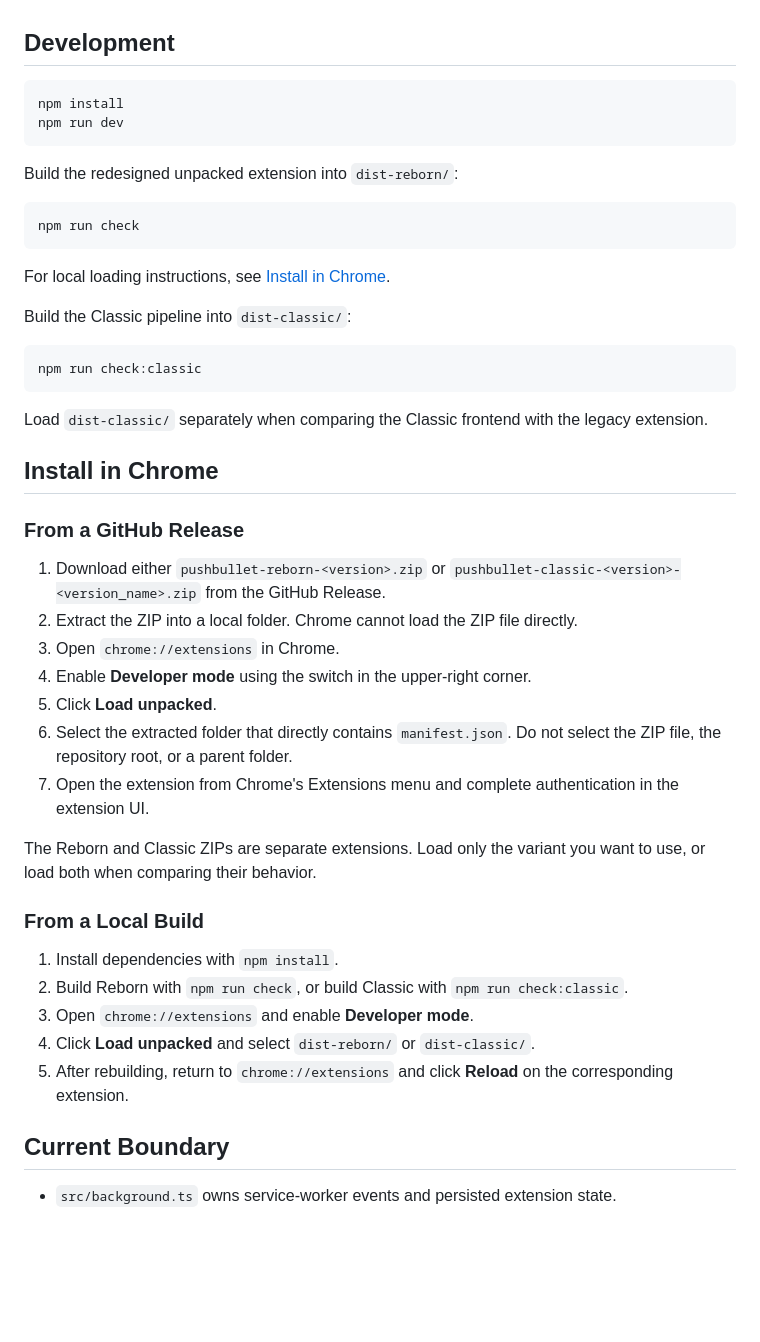
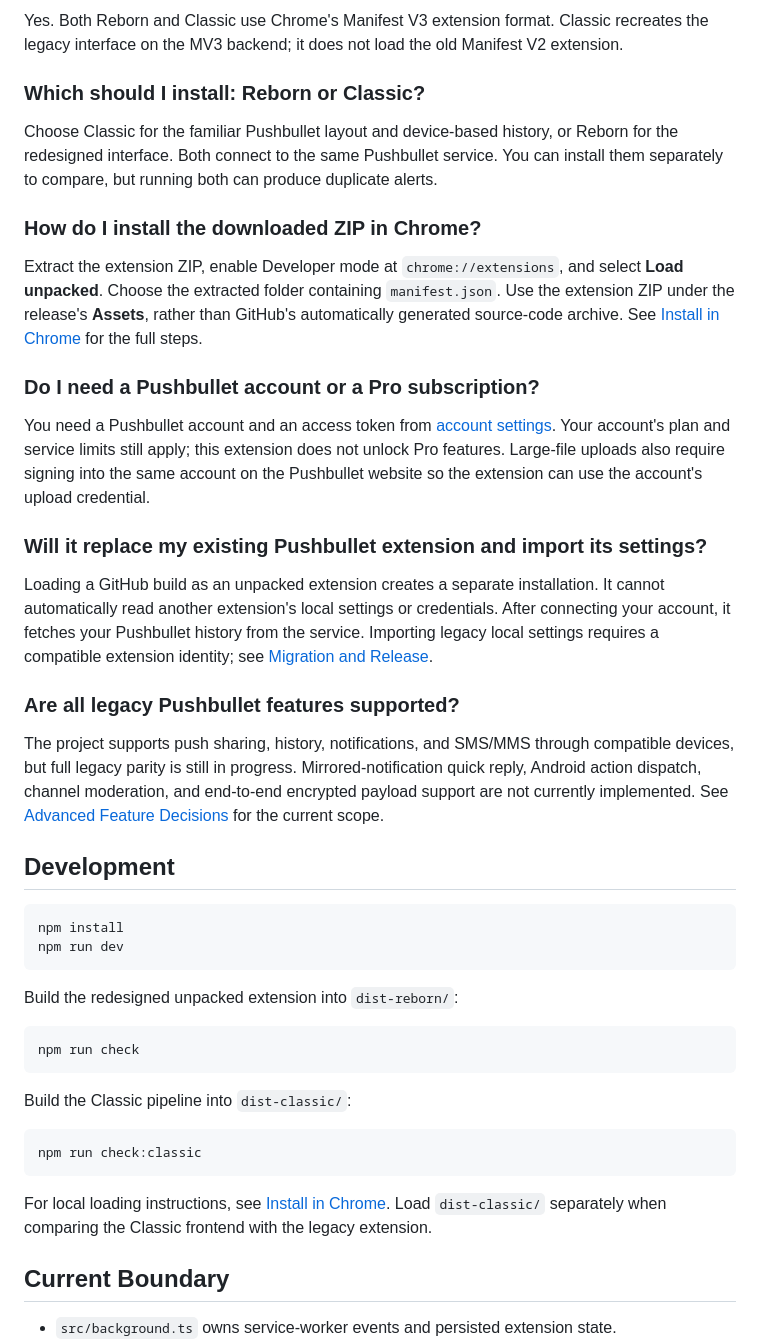
Before and after one commit to Prismaria/Pushbullet-Reborn-MV3, a Markdown page: README.md, the part around one of its changes. Rendered like a GitHub page; blank space fills up the shorter version.

Commit message:
Improve README discovery and installation guidance

````diff
--- a/README.md
+++ b/README.md
@@ -4,3 +54,24 @@ Two component-based Manifest V3 frontends share the same typed service-worker ba
+Yes. Both Reborn and Classic use Chrome's Manifest V3 extension format. Classic recreates the legacy interface on the MV3 backend; it does not load the old Manifest V2 extension.
+
+### Which should I install: Reborn or Classic?
+
+Choose Classic for the familiar Pushbullet layout and device-based history, or Reborn for the redesigned interface. Both connect to the same Pushbullet service. You can install them separately to compare, but running both can produce duplicate alerts.
+
+### How do I install the downloaded ZIP in Chrome?
+
+Extract the extension ZIP, enable Developer mode at `chrome://extensions`, and select **Load unpacked**. Choose the extracted folder containing `manifest.json`. Use the extension ZIP under the release's **Assets**, rather than GitHub's automatically generated source-code archive. See [Install in Chrome](#install-in-chrome) for the full steps.
+
+### Do I need a Pushbullet account or a Pro subscription?
+
+You need a Pushbullet account and an access token from [account settings](https://www.pushbullet.com/#settings/account). Your account's plan and service limits still apply; this extension does not unlock Pro features. Large-file uploads also require signing into the same account on the Pushbullet website so the extension can use the account's upload credential.
+
+### Will it replace my existing Pushbullet extension and import its settings?
+
+Loading a GitHub build as an unpacked extension creates a separate installation. It cannot automatically read another extension's local settings or credentials. After connecting your account, it fetches your Pushbullet history from the service. Importing legacy local settings requires a compatible extension identity; see [Migration and Release](#migration-and-release).
+
+### Are all legacy Pushbullet features supported?
+
+The project supports push sharing, history, notifications, and SMS/MMS through compatible devices, but full legacy parity is still in progress. Mirrored-notification quick reply, Android action dispatch, channel moderation, and end-to-end encrypted payload support are not currently implemented. See [Advanced Feature Decisions](ADVANCED_FEATURES.md) for the current scope.
 
 ## Development
 
@@ -15,37 +86,13 @@ Build the redesigned unpacked extension into `dist-reborn/`:
 npm run check
 ```
 
-For local loading instructions, see [Install in Chrome](#install-in-chrome).
-
 Build the Classic pipeline into `dist-classic/`:
 
 ```bash
 npm run check:classic
 ```
 
-Load `dist-classic/` separately when comparing the Classic frontend with the legacy extension.
-
-## Install in Chrome
-
-### From a GitHub Release
-
-1. Download either `pushbullet-reborn-<version>.zip` or `pushbullet-classic-<version>-<version_name>.zip` from the GitHub Release.
-2. Extract the ZIP into a local folder. Chrome cannot load the ZIP file directly.
-3. Open `chrome://extensions` in Chrome.
-4. Enable **Developer mode** using the switch in the upper-right corner.
-5. Click **Load unpacked**.
-6. Select the extracted folder that directly contains `manifest.json`. Do not select the ZIP file, the repository root, or a parent folder.
-7. Open the extension from Chrome's Extensions menu and complete authentication in the extension UI.
-
-The Reborn and Classic ZIPs are separate extensions. Load only the variant you want to use, or load both when comparing their behavior.
-
-### From a Local Build
-
-1. Install dependencies with `npm install`.
-2. Build Reborn with `npm run check`, or build Classic with `npm run check:classic`.
-3. Open `chrome://extensions` and enable **Developer mode**.
-4. Click **Load unpacked** and select `dist-reborn/` or `dist-classic/`.
-5. After rebuilding, return to `chrome://extensions` and click **Reload** on the corresponding extension.
+For local loading instructions, see [Install in Chrome](#install-in-chrome). Load `dist-classic/` separately when comparing the Classic frontend with the legacy extension.
 
 ## Current Boundary
 
````
Also changed, not shown: other parts of README.md (+52 -2 lines).
